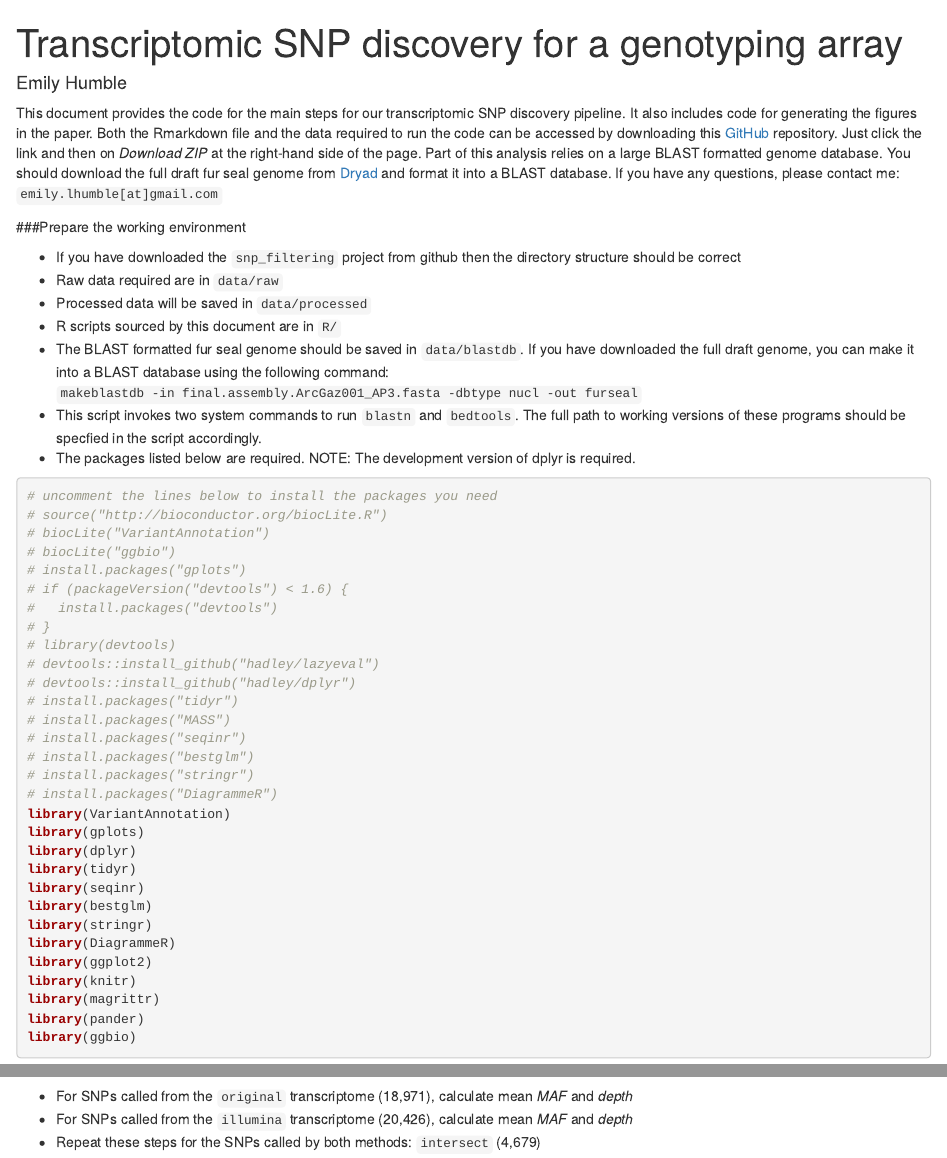
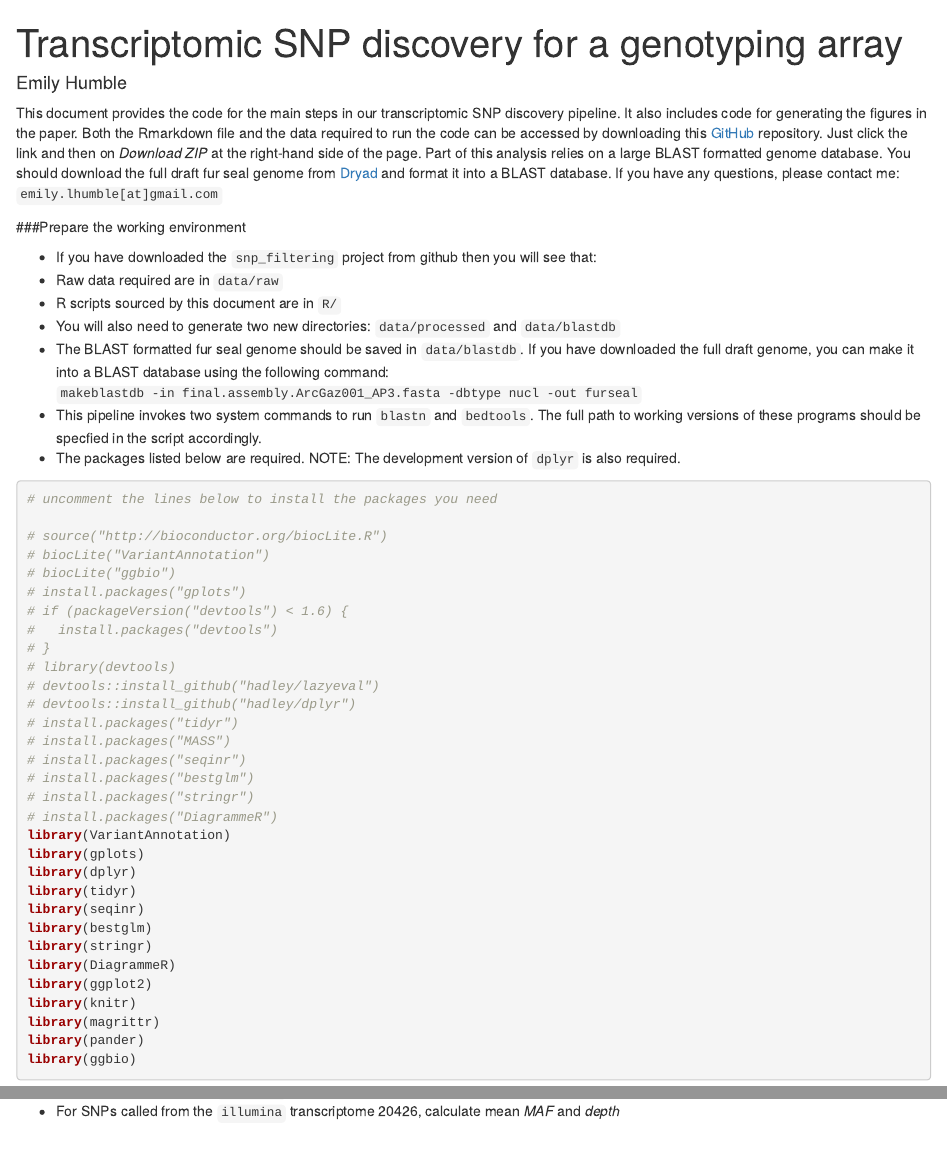
Before and after one commit to elhumble/snp_filtering, an R Markdown document (snp_filtering.Rmd): the page in a window 1100 px wide, from its top, and a second part further down, joined at a grey line. Rendered offline with R 4.5, knitr and Pandoc, with nearby package versions; some code elsewhere in the file could not run offline.

Commit message:
paths & edited intro

````diff
--- a/snp_filtering.Rmd
+++ b/snp_filtering.Rmd
@@ -8,20 +8,21 @@ output: html_document
 knitr::opts_chunk$set(collapse = TRUE, comment = "#>", cache = TRUE) # warning = FALSE
 ```
 
-This document provides the code for the main steps for our transcriptomic SNP discovery pipeline. It also includes code for generating the figures in the paper. Both the Rmarkdown file and the data required to run the code can be accessed by downloading this [GitHub](https://github.com/elhumble/snp_filtering) repository. Just click the link and then on *Download ZIP* at the right-hand side of the page. Part of this analysis relies on a large BLAST formatted genome database. You should download the full draft fur seal genome from [Dryad](http://datadryad.org/resource/doi:10.5061/dryad.8kn8c) and format it into a BLAST database. If you have any questions, please contact me: `emily.lhumble[at]gmail.com`
+This document provides the code for the main steps in our transcriptomic SNP discovery pipeline. It also includes code for generating the figures in the paper. Both the Rmarkdown file and the data required to run the code can be accessed by downloading this [GitHub](https://github.com/elhumble/snp_filtering) repository. Just click the link and then on *Download ZIP* at the right-hand side of the page. Part of this analysis relies on a large BLAST formatted genome database. You should download the full draft fur seal genome from [Dryad](http://datadryad.org/resource/doi:10.5061/dryad.8kn8c) and format it into a BLAST database. If you have any questions, please contact me: `emily.lhumble[at]gmail.com`
 
 ###Prepare the working environment
 
-- If you have downloaded the `snp_filtering` project from github then the directory structure should be correct
+- If you have downloaded the `snp_filtering` project from github then you will see that:
 - Raw data required are in `data/raw`
-- Processed data will be saved in `data/processed`
 - R scripts sourced by this document are in `R/`
+- You will also need to generate two new directories: `data/processed` and `data/blastdb`
 - The BLAST formatted fur seal genome should be saved in `data/blastdb`. If you have downloaded the full draft genome, you can make it into a BLAST database using the following command: `makeblastdb -in final.assembly.ArcGaz001_AP3.fasta -dbtype nucl -out furseal`
-- This script invokes two system commands to run `blastn` and `bedtools`. The full path to working versions of these programs should be specfied in the script accordingly.
-- The packages listed below are required. NOTE: The development version of dplyr is required.
+- This pipeline invokes two system commands to run `blastn` and `bedtools`. The full path to working versions of these programs should be specfied in the script accordingly.
+- The packages listed below are required. NOTE: The development version of `dplyr` is also required.
 
 ```{r, results="hide", message=FALSE, cache=TRUE}
 # uncomment the lines below to install the packages you need
+
 # source("http://bioconductor.org/biocLite.R")
 # biocLite("VariantAnnotation")
 # biocLite("ggbio")
@@ -164,6 +165,3 @@ illuminaID <- as.character(vennIDs(illumina))
 # dev.off()
 ```
 
-- For SNPs called from the `original` transcriptome (18,971), calculate mean *MAF* and *depth*
-- For SNPs called from the `illumina` transcriptome (20,426), calculate mean *MAF* and *depth*
-- Repeat these steps for the SNPs called by both methods: `intersect` (4,679)
@@ -169,0 +169 @@ illuminaID <- as.character(vennIDs(illumina))
+- For SNPs called from the `illumina` transcriptome `r length(original[,1])`, calculate mean *MAF* and *depth*
````
Also changed, not shown: snp_filtering.Rmd (12 more changed lines).
